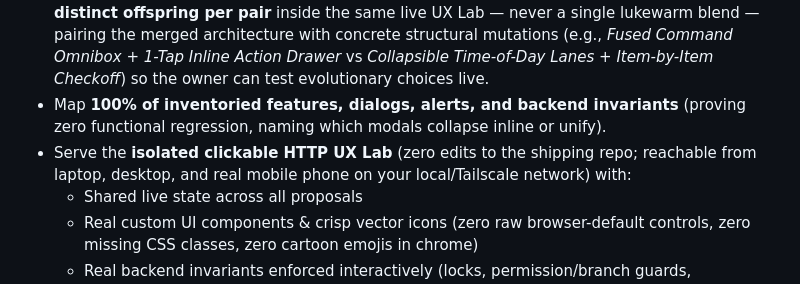
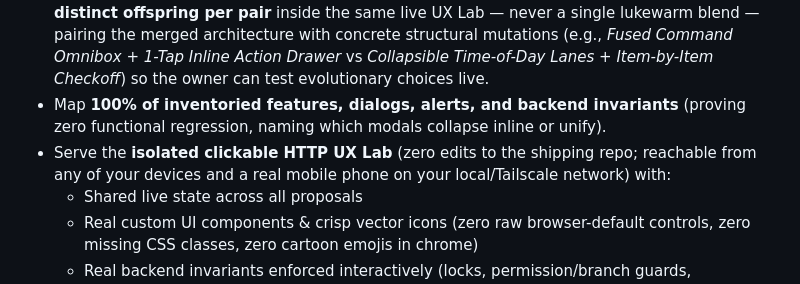
Before and after one commit to arielonoriaga/iron-suite, a Markdown page: skills/iron-design/SKILL.md, the part around the change. Drawn GitHub-style.

```diff
--- a/skills/iron-design/SKILL.md
+++ b/skills/iron-design/SKILL.md
@@ -46,7 +46,7 @@ Never hand over 1 "statistical average" layout or 3 color skins of the same scre
 - Propose **3 genuinely different mental models / interaction architectures** (e.g., *Unified Single-Screen Desk* vs *Chronological Multi-Stage Flow* vs *Mobile-First Triage Copilot*).
 - **Genetic Recombination (Gen-2 / Gen-3 Iteration):** When the owner responds to Gen-1 by combining traits of two directions (e.g., *"60% A + 30% C + mutations"*), breed **2 genuinely distinct offspring per pair** inside the same live UX Lab — never a single lukewarm blend — pairing the merged architecture with concrete structural mutations (e.g., *Fused Command Omnibox + 1-Tap Inline Action Drawer* vs *Collapsible Time-of-Day Lanes + Item-by-Item Checkoff*) so the owner can test evolutionary choices live.
 - Map **100% of inventoried features, dialogs, alerts, and backend invariants** (proving zero functional regression, naming which modals collapse inline or unify).
-- Serve the **isolated clickable HTTP UX Lab** (zero edits to the shipping repo; reachable from laptop, desktop, and real mobile phone on your local/Tailscale network) with:
+- Serve the **isolated clickable HTTP UX Lab** (zero edits to the shipping repo; reachable from any of your devices and a real mobile phone on your local/Tailscale network) with:
   - Shared live state across all proposals
   - Real custom UI components & crisp vector icons (zero raw browser-default controls, zero missing CSS classes, zero cartoon emojis in chrome)
   - Real backend invariants enforced interactively (locks, permission/branch guards, reservation/overdraw checks, Undo toasts)
```
Also changed, not shown: README.md (+4 -4 lines), docs/ssh-hub-rollout.md (+18 -6 lines), assets/iron-suite-architecture.png, 16 other files.
